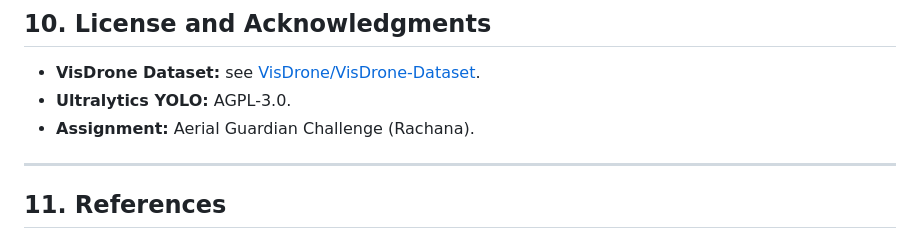
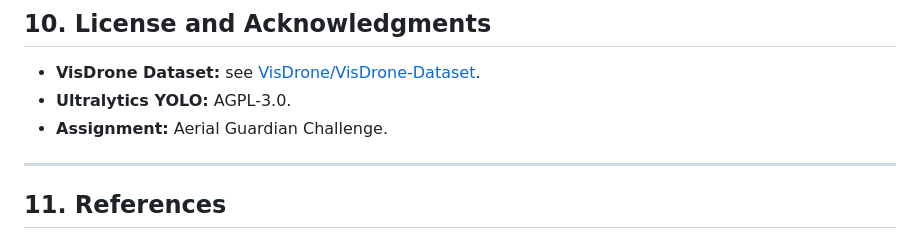
Before and after one commit to rishi02102017/The-Aerial-Guardian-Challenge, a Markdown page: README.md, the part around the change. Rendered like a GitHub page.

```diff
--- a/README.md
+++ b/README.md
@@ -324,7 +324,7 @@ CUDA_VISIBLE_DEVICES=0 python scripts/benchmark_fps.py
 
 - **VisDrone Dataset:** see [VisDrone/VisDrone-Dataset](https://github.com/VisDrone/VisDrone-Dataset).
 - **Ultralytics YOLO:** AGPL-3.0.
-- **Assignment:** Aerial Guardian Challenge (Rachana).
+- **Assignment:** Aerial Guardian Challenge.
 
 ---
 
```
